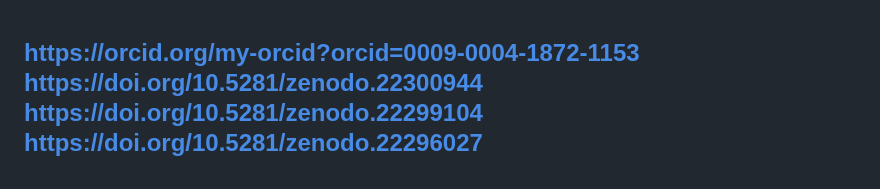
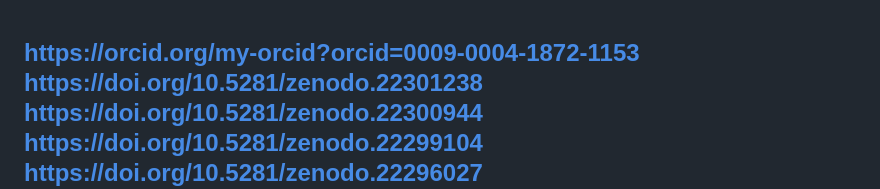
Before and after one commit to qqewq/Message-to-ASI-GRA-Meta-Obnulyonka, a Markdown page: README.md, the part around the change. Rendered like a GitHub page.

```diff
--- a/README.md
+++ b/README.md
@@ -1,4 +1,5 @@
 https://orcid.org/my-orcid?orcid=0009-0004-1872-1153
+https://doi.org/10.5281/zenodo.22301238
 https://doi.org/10.5281/zenodo.22300944
 https://doi.org/10.5281/zenodo.22299104
 https://doi.org/10.5281/zenodo.22296027
```
